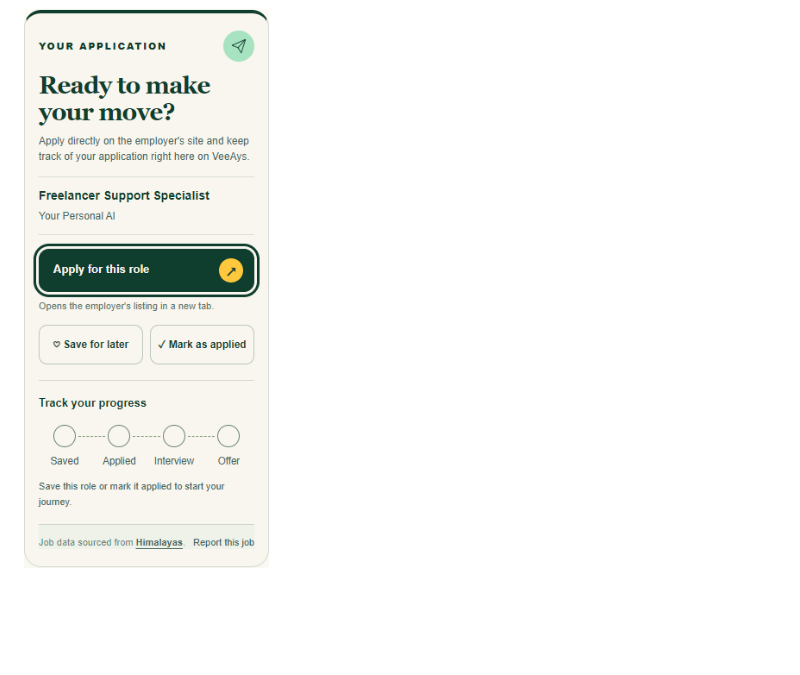
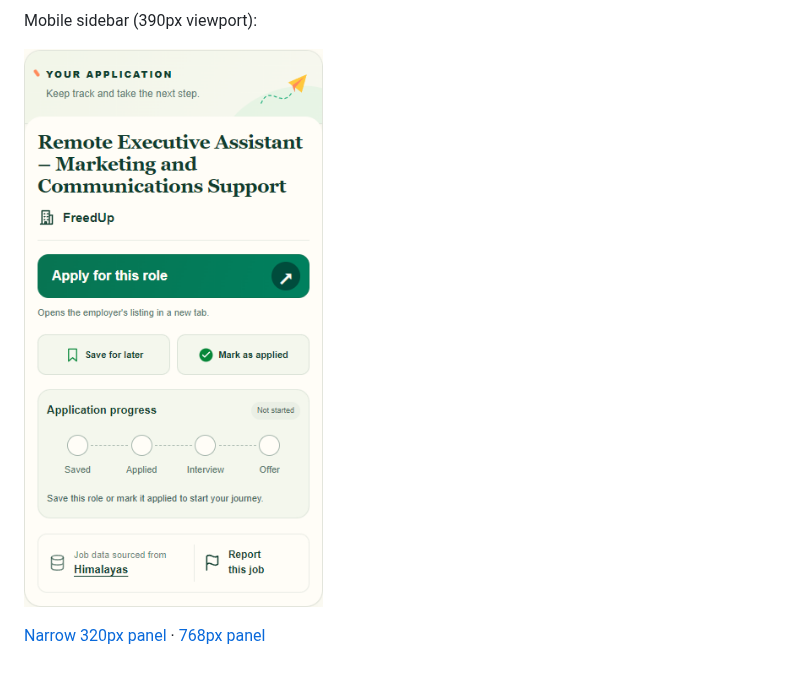
Before and after one commit to gmrealcommph/va-jobs-ph-web, a Markdown page: docs/application-sidebar.md, the part around one of its changes. Rendered like a GitHub page; pictures changed too: docs/application-sidebar/panel-320.png, docs/application-sidebar/panel-390.png; blank space fills up the shorter version.

```diff
--- a/docs/application-sidebar.md
+++ b/docs/application-sidebar.md
@@ -22,4 +25,8 @@ Only detail markup and scoped CSS change application behavior presentation. Rout
 
 ![Desktop panel](application-sidebar/panel-1280.png)
 
-![320px panel with keyboard focus](application-sidebar/panel-320.png)
+Mobile sidebar (390px viewport):
+
+![Mobile panel](application-sidebar/panel-390.png)
+
+[Narrow 320px panel](application-sidebar/panel-320.png) · [768px panel](application-sidebar/panel-768.png)
```
Also changed, not shown: other parts of docs/application-sidebar.md (+16 -13 lines), docs/application-sidebar/page-1280.png, docs/application-sidebar/page-390.png, docs/application-sidebar/panel-1280.png, docs/application-sidebar/panel-768.png, 4 other files.
